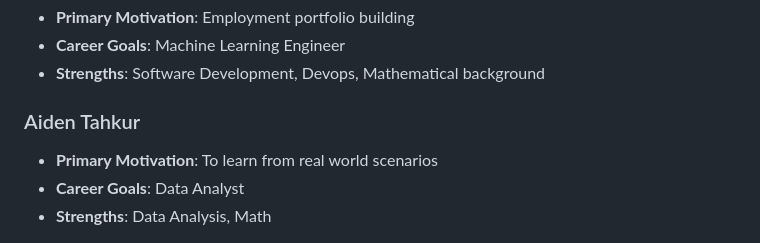
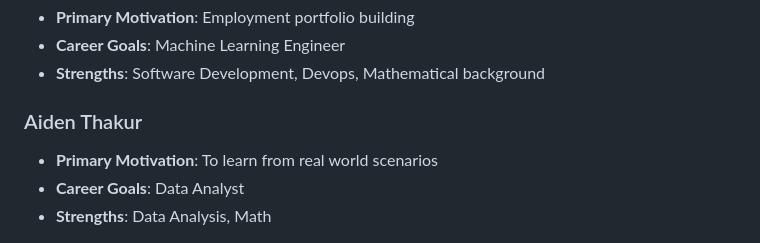
Before and after one commit to toritotony/311-projects, a Markdown page: team-structure.md, the part around the change. Rendered like a GitHub page.

```diff
--- a/team-structure.md
+++ b/team-structure.md
@@ -9,7 +9,7 @@
 - **Career Goals**: Machine Learning Engineer
 - **Strengths**: Software Development, Devops, Mathematical background
 
-### Aiden Tahkur
+### Aiden Thakur
 - **Primary Motivation**: To learn from real world scenarios
 - **Career Goals**: Data Analyst
 - **Strengths**: Data Analysis, Math
```
